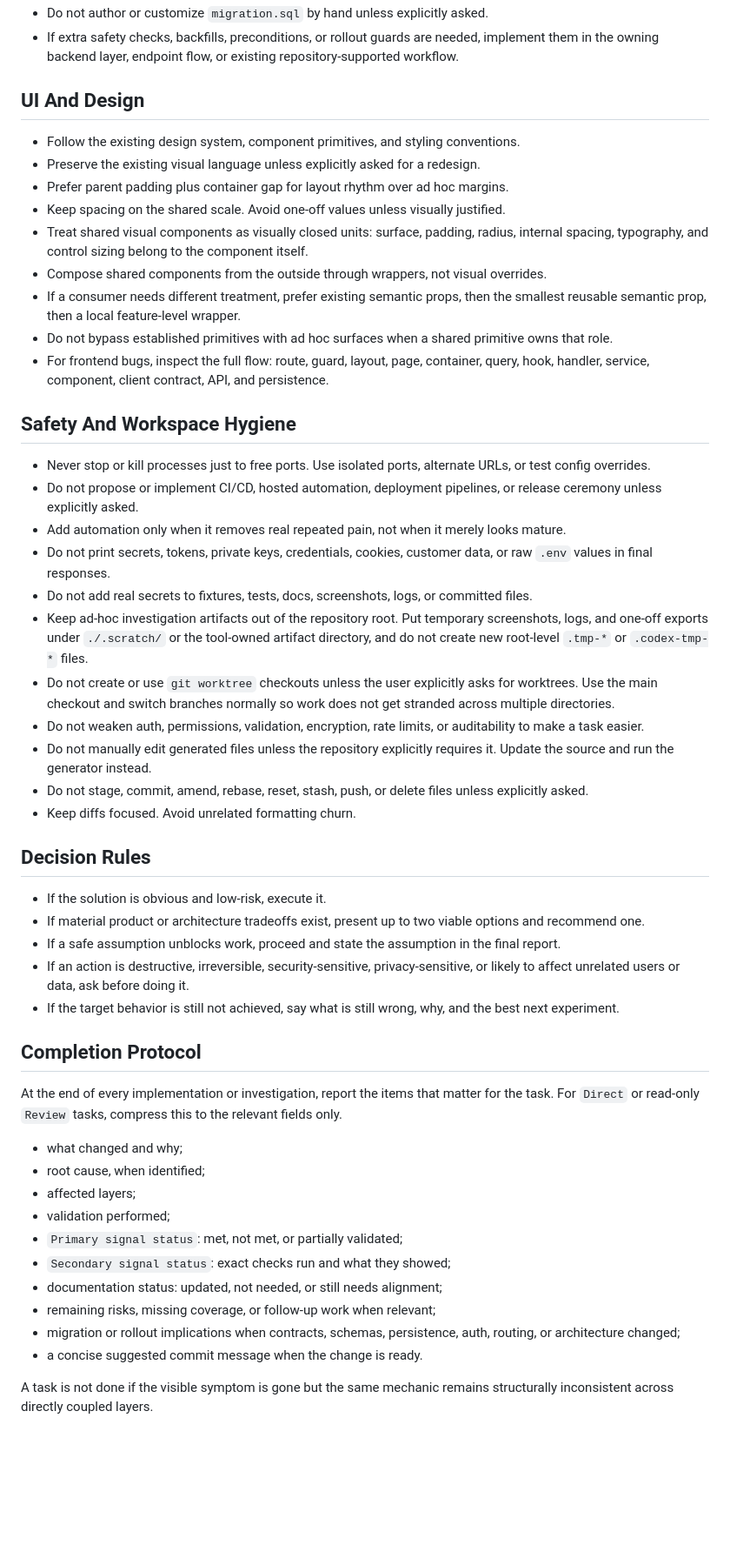
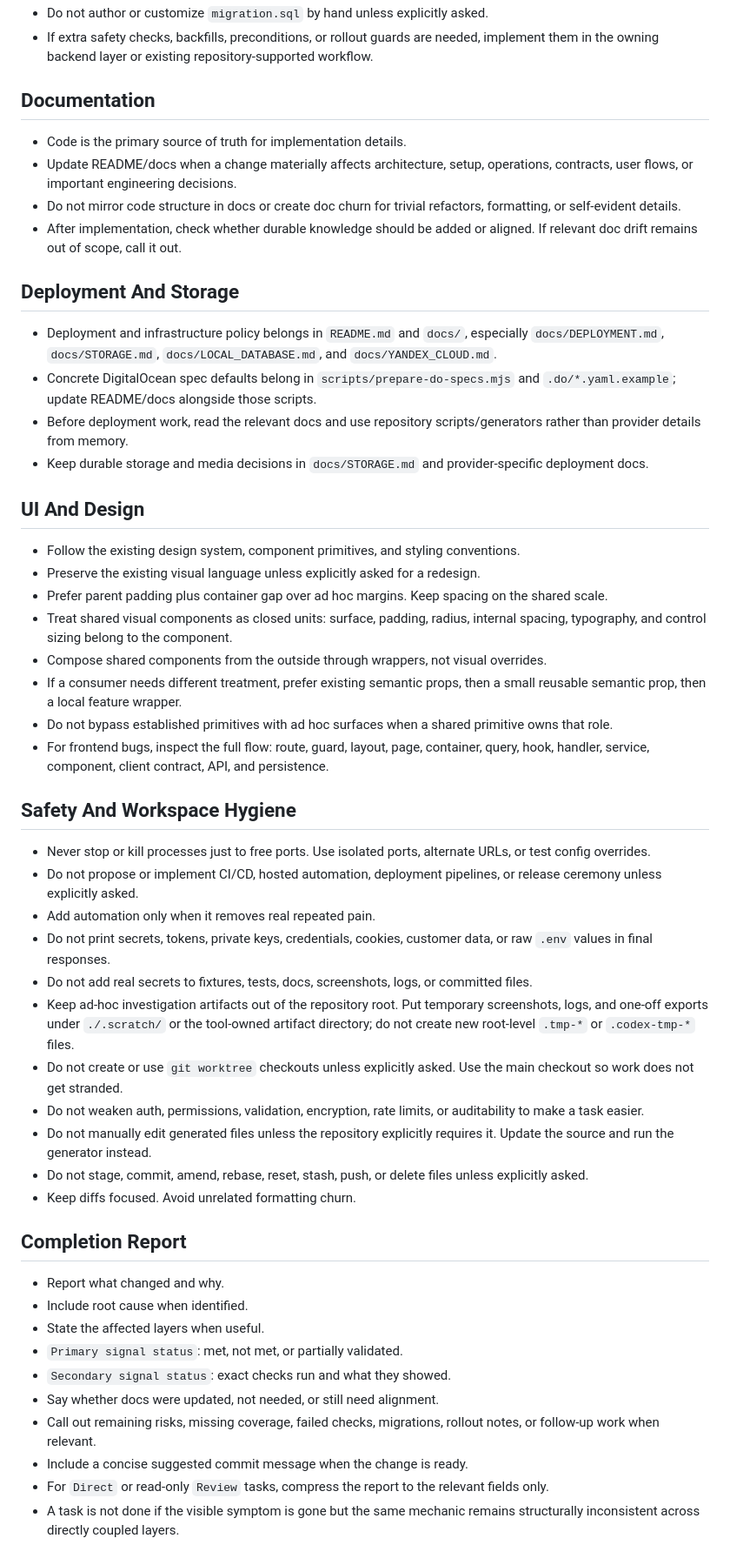
Before and after one commit to Karikatun/anomaly-detector, a Markdown page: AGENTS.md, the part around one of its changes. Shown at 87% size. Drawn GitHub-style; blank space fills up the shorter version.

```diff
--- a/AGENTS.md
+++ b/AGENTS.md
@@ -194,15 +171,28 @@ When touching a boundary, inspect and align directly coupled code.
 - Do not author or customize `migration.sql` by hand unless explicitly asked.
-- If extra safety checks, backfills, preconditions, or rollout guards are needed, implement them in the owning backend layer, endpoint flow, or existing repository-supported workflow.
+- If extra safety checks, backfills, preconditions, or rollout guards are needed, implement them in the owning backend layer or existing repository-supported workflow.
+
+## Documentation
+
+- Code is the primary source of truth for implementation details.
+- Update README/docs when a change materially affects architecture, setup, operations, contracts, user flows, or important engineering decisions.
+- Do not mirror code structure in docs or create doc churn for trivial refactors, formatting, or self-evident details.
+- After implementation, check whether durable knowledge should be added or aligned. If relevant doc drift remains out of scope, call it out.
+
+## Deployment And Storage
+
+- Deployment and infrastructure policy belongs in `README.md` and `docs/`, especially `docs/DEPLOYMENT.md`, `docs/STORAGE.md`, `docs/LOCAL_DATABASE.md`, and `docs/YANDEX_CLOUD.md`.
+- Concrete DigitalOcean spec defaults belong in `scripts/prepare-do-specs.mjs` and `.do/*.yaml.example`; update README/docs alongside those scripts.
+- Before deployment work, read the relevant docs and use repository scripts/generators rather than provider details from memory.
+- Keep durable storage and media decisions in `docs/STORAGE.md` and provider-specific deployment docs.
 
 ## UI And Design
 
 - Follow the existing design system, component primitives, and styling conventions.
 - Preserve the existing visual language unless explicitly asked for a redesign.
-- Prefer parent padding plus container gap for layout rhythm over ad hoc margins.
-- Keep spacing on the shared scale. Avoid one-off values unless visually justified.
-- Treat shared visual components as visually closed units: surface, padding, radius, internal spacing, typography, and control sizing belong to the component itself.
+- Prefer parent padding plus container gap over ad hoc margins. Keep spacing on the shared scale.
+- Treat shared visual components as closed units: surface, padding, radius, internal spacing, typography, and control sizing belong to the component.
 - Compose shared components from the outside through wrappers, not visual overrides.
-- If a consumer needs different treatment, prefer existing semantic props, then the smallest reusable semantic prop, then a local feature-level wrapper.
+- If a consumer needs different treatment, prefer existing semantic props, then a small reusable semantic prop, then a local feature wrapper.
 - Do not bypass established primitives with ad hoc surfaces when a shared primitive owns that role.
 - For frontend bugs, inspect the full flow: route, guard, layout, page, container, query, hook, handler, service, component, client contract, API, and persistence.
 
@@ -210,37 +200,25 @@ When touching a boundary, inspect and align directly coupled code.
 
 - Never stop or kill processes just to free ports. Use isolated ports, alternate URLs, or test config overrides.
 - Do not propose or implement CI/CD, hosted automation, deployment pipelines, or release ceremony unless explicitly asked.
-- Add automation only when it removes real repeated pain, not when it merely looks mature.
+- Add automation only when it removes real repeated pain.
 - Do not print secrets, tokens, private keys, credentials, cookies, customer data, or raw `.env` values in final responses.
 - Do not add real secrets to fixtures, tests, docs, screenshots, logs, or committed files.
-- Keep ad-hoc investigation artifacts out of the repository root. Put temporary screenshots, logs, and one-off exports under `./.scratch/` or the tool-owned artifact directory, and do not create new root-level `.tmp-*` or `.codex-tmp-*` files.
-- Do not create or use `git worktree` checkouts unless the user explicitly asks for worktrees. Use the main checkout and switch branches normally so work does not get stranded across multiple directories.
+- Keep ad-hoc investigation artifacts out of the repository root. Put temporary screenshots, logs, and one-off exports under `./.scratch/` or the tool-owned artifact directory; do not create new root-level `.tmp-*` or `.codex-tmp-*` files.
+- Do not create or use `git worktree` checkouts unless explicitly asked. Use the main checkout so work does not get stranded.
 - Do not weaken auth, permissions, validation, encryption, rate limits, or auditability to make a task easier.
 - Do not manually edit generated files unless the repository explicitly requires it. Update the source and run the generator instead.
 - Do not stage, commit, amend, rebase, reset, stash, push, or delete files unless explicitly asked.
 - Keep diffs focused. Avoid unrelated formatting churn.
 
-## Decision Rules
+## Completion Report
 
-- If the solution is obvious and low-risk, execute it.
-- If material product or architecture tradeoffs exist, present up to two viable options and recommend one.
-- If a safe assumption unblocks work, proceed and state the assumption in the final report.
-- If an action is destructive, irreversible, security-sensitive, privacy-sensitive, or likely to affect unrelated users or data, ask before doing it.
-- If the target behavior is still not achieved, say what is still wrong, why, and the best next experiment.
-
-## Completion Protocol
-
-At the end of every implementation or investigation, report the items that matter for the task. For `Direct` or read-only `Review` tasks, compress this to the relevant fields only.
-
-- what changed and why;
-- root cause, when identified;
-- affected layers;
-- validation performed;
-- `Primary signal status`: met, not met, or partially validated;
-- `Secondary signal status`: exact checks run and what they showed;
-- documentation status: updated, not needed, or still needs alignment;
-- remaining risks, missing coverage, or follow-up work when relevant;
-- migration or rollout implications when contracts, schemas, persistence, auth, routing, or architecture changed;
-- a concise suggested commit message when the change is ready.
-
-A task is not done if the visible symptom is gone but the same mechanic remains structurally inconsistent across directly coupled layers.
+- Report what changed and why.
+- Include root cause when identified.
+- State the affected layers when useful.
+- `Primary signal status`: met, not met, or partially validated.
+- `Secondary signal status`: exact checks run and what they showed.
+- Say whether docs were updated, not needed, or still need alignment.
+- Call out remaining risks, missing coverage, failed checks, migrations, rollout notes, or follow-up work when relevant.
+- Include a concise suggested commit message when the change is ready.
+- For `Direct` or read-only `Review` tasks, compress the report to the relevant fields only.
+- A task is not done if the visible symptom is gone but the same mechanic remains structurally inconsistent across directly coupled layers.
```
Also changed, not shown: other parts of AGENTS.md (+86 -109 lines), CLAUDE.md (+118 -140 lines).
